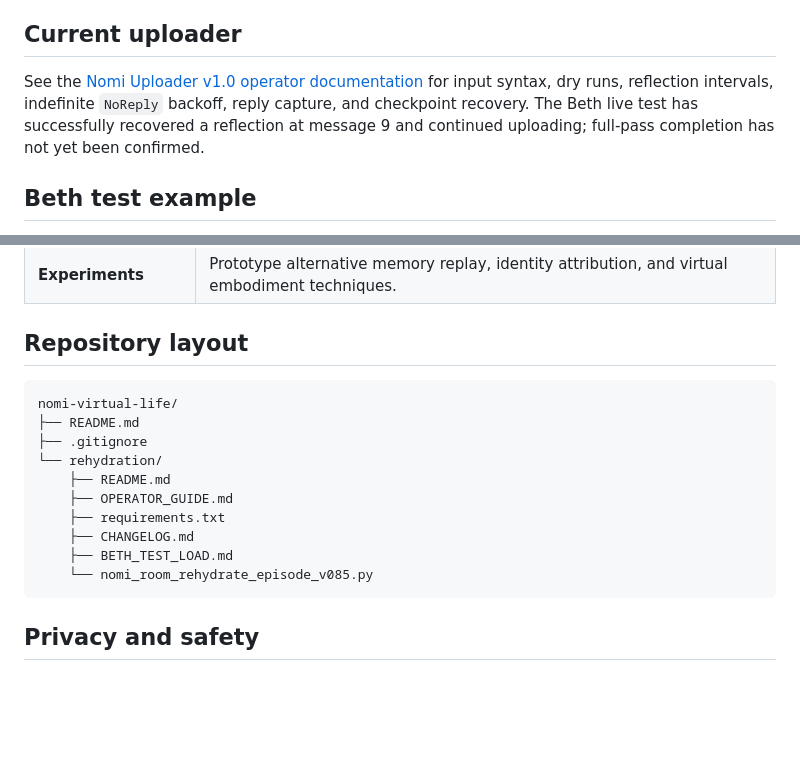
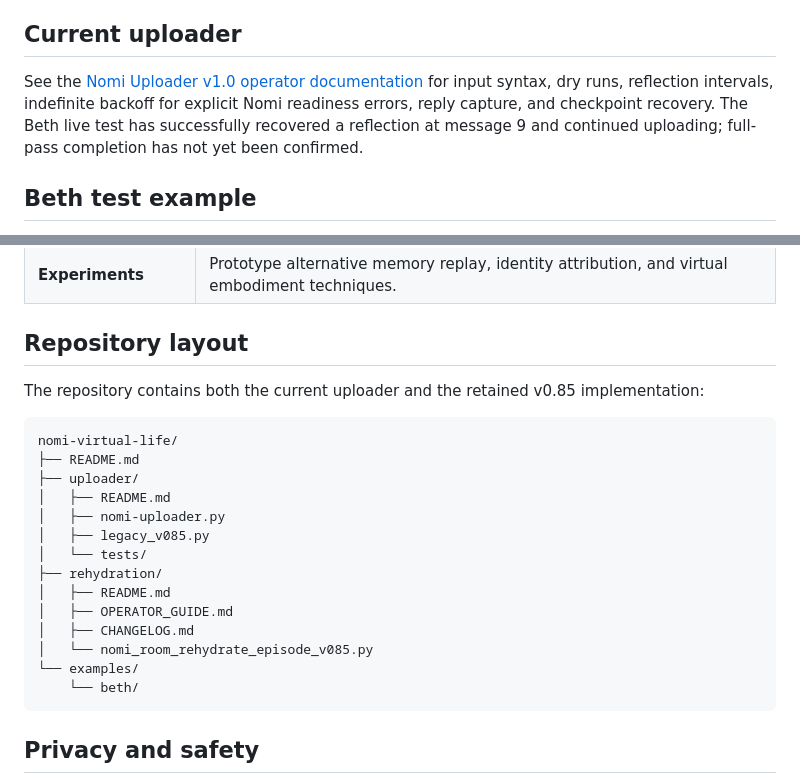
Before and after one commit to Troub274/nomi-virtual-life, a Markdown page: README.md, 2 parts joined by grey strips. GitHub-like rendering; blank space fills up the shorter version.

Commit message:
Correct repository layout and current uploader recovery description

````diff
--- a/README.md
+++ b/README.md
@@ -6,7 +6,7 @@ This repository is intended to hold multiple independent programs. The current u
 
 ## Current uploader
 
-See the [Nomi Uploader v1.0 operator documentation](uploader/README.md) for input syntax, dry runs, reflection intervals, indefinite `NoReply` backoff, reply capture, and checkpoint recovery. The Beth live test has successfully recovered a reflection at message 9 and continued uploading; full-pass completion has not yet been confirmed.
+See the [Nomi Uploader v1.0 operator documentation](uploader/README.md) for input syntax, dry runs, reflection intervals, indefinite backoff for explicit Nomi readiness errors, reply capture, and checkpoint recovery. The Beth live test has successfully recovered a reflection at message 9 and continued uploading; full-pass completion has not yet been confirmed.
 
 ## Beth test example
 
@@ -86,17 +86,23 @@ These are directions for future programs, not descriptions of files currently av
 
 ## Repository layout
 
+The repository contains both the current uploader and the retained v0.85 implementation:
+
 ```text
 nomi-virtual-life/
 ├── README.md
-├── .gitignore
-└── rehydration/
-    ├── README.md
-    ├── OPERATOR_GUIDE.md
-    ├── requirements.txt
-    ├── CHANGELOG.md
-    ├── BETH_TEST_LOAD.md
-    └── nomi_room_rehydrate_episode_v085.py
+├── uploader/
+│   ├── README.md
+│   ├── nomi-uploader.py
+│   ├── legacy_v085.py
+│   └── tests/
+├── rehydration/
+│   ├── README.md
+│   ├── OPERATOR_GUIDE.md
+│   ├── CHANGELOG.md
+│   └── nomi_room_rehydrate_episode_v085.py
+└── examples/
+    └── beth/
 ```
 
 ## Privacy and safety
````
